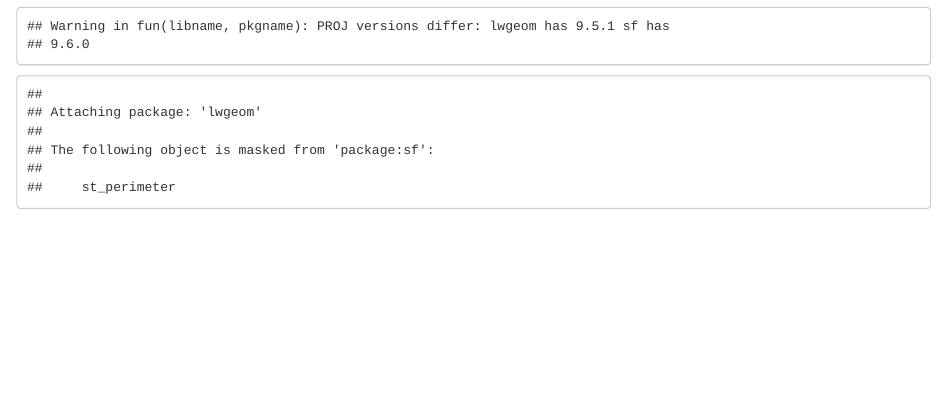
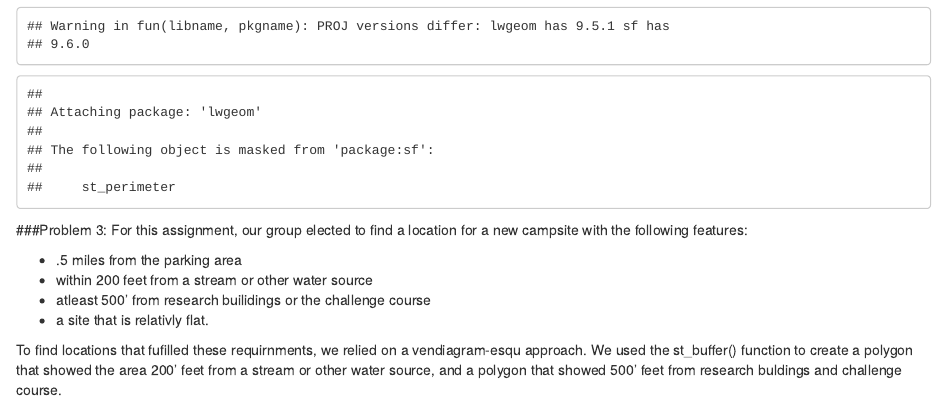
Before and after one commit to christine-chu/mp3-sds, an R Markdown document (mp3.Rmd): the page in a window 1100 px wide, from 590 px down. Rendered offline with R 4.5, knitr and Pandoc, with nearby package versions; some code elsewhere in the file could not run offline.

Commit message:
more writing

```diff
--- a/mp3.Rmd
+++ b/mp3.Rmd
@@ -24,6 +24,8 @@ For this assignment, our group elected to find a location for a new campsite wit
 * within 200 feet from a stream or other water source
 * atleast 500' from research builidings or the challenge course
 * a site that is relativly flat.
+
+To find locations that fufilled these requirnments, we relied on a vendiagram-esqu approach.  We used the st_buffer() function to create a polygon that showed the area 200' feet from a stream or other water source, and a polygon that showed 500' feet from research buldings and challenge course.
 
 
 
```
